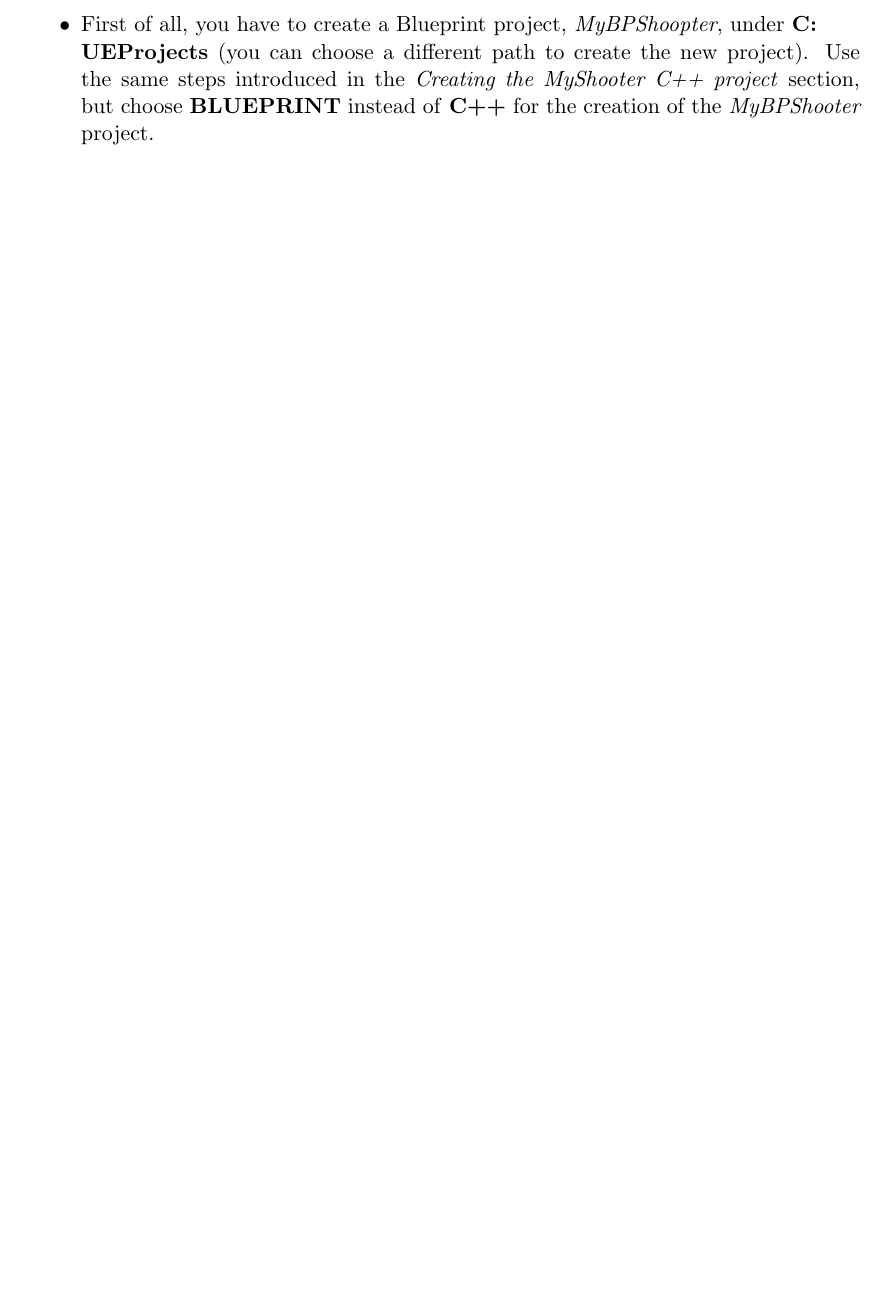
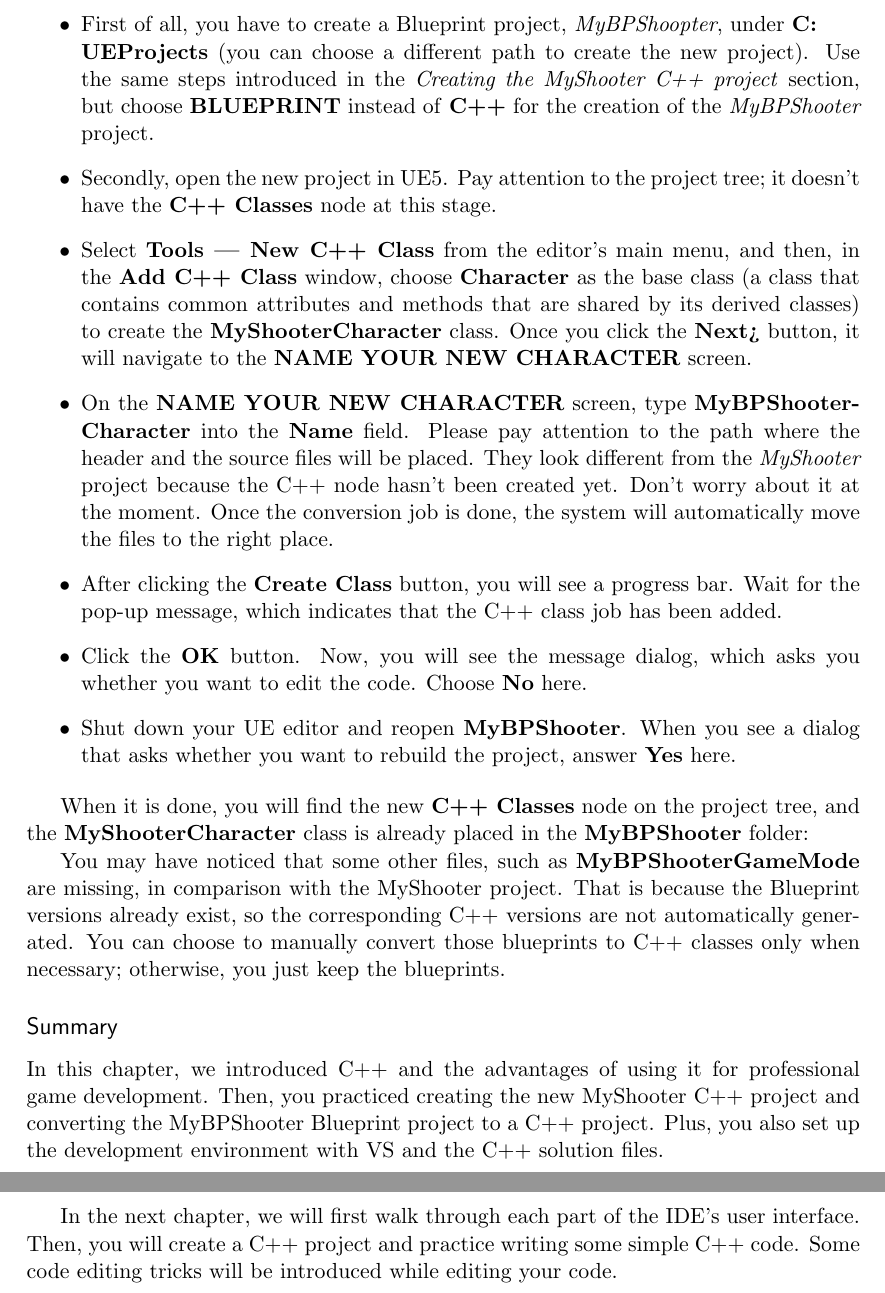
Before and after one commit to sylvainbouxin/Unreal-C, a LaTeX document (chapter-1.tex): part of page 7 of 7 before the commit and two parts of pages 7 and 8 of 8 after it, the two joined at a grey line, cut so that both start at the same text, the shorter picture padded with empty space. Compiled offline with pdfLaTeX.

Commit message:
finalize chapter 1

```diff
--- a/chapter-1.tex
+++ b/chapter-1.tex
@@ -258,6 +258,23 @@
 
 \begin{itemize}
 \item First of all, you have to create a Blueprint project, \textit{MyBPShoopter}, under \textbf{C:\\UEProjects} (you can choose a different path to create the new project). Use the same steps introduced in the \textit{Creating the MyShooter C++ project} section, but choose \textbf{BLUEPRINT} instead of \textbf{C++} for the creation of the \textit{MyBPShooter} project.
+\item Secondly, open the new project in UE5. Pay attention to the project tree; it doesn’t have the \textbf{C++ Classes} node at this stage.
+\item Select \textbf{Tools | New C++ Class} from the editor’s main menu, and then, in the \textbf{Add C++ Class} window, choose \textbf{Character} as the base class (a class that contains common attributes and methods that are shared by its derived classes) to create the \textbf{MyShooterCharacter} class. Once you click the \textbf{Next>} button, it will navigate to the \textbf{NAME YOUR NEW CHARACTER} screen.
+\item On the \textbf{NAME YOUR NEW CHARACTER} screen, type \textbf{MyBPShooterCharacter} into the \textbf{Name} field.
+Please pay attention to the path where the header and the source files will be placed. They look different from the \textit{MyShooter} project because the C++ node hasn’t been created yet. Don’t worry about it at the moment. Once the conversion job is done, the system will automatically move the files to the right place.
+\item After clicking the \textbf{Create Class} button, you will see a progress bar. Wait for the pop-up message, which indicates that the C++ class job has been added.
+\item Click the \textbf{OK} button. Now, you will see the message dialog, which asks you whether you want to edit the code. Choose \textbf{No} here.
+\item Shut down your UE editor and reopen \textbf{MyBPShooter}. When you see a dialog that asks whether you want to rebuild the project, answer \textbf{Yes} here.
+\end{itemize}
 
+When it is done, you will find the new \textbf{C++ Classes} node on the project tree, and the \textbf{MyShooterCharacter} class is already placed in the \textbf{MyBPShooter} folder:
+
+You may have noticed that some other files, such as \textbf{MyBPShooterGameMode} are missing, in comparison with the MyShooter project. That is because the Blueprint versions already exist, so the corresponding C++ versions are not automatically generated. You can choose to manually convert those blueprints to C++ classes only when necessary; otherwise, you just keep the blueprints.
+
+\subsection*{Summary}
+
+In this chapter, we introduced C++ and the advantages of using it for professional game development. Then, you practiced creating the new MyShooter C++ project and converting the MyBPShooter Blueprint project to a C++ project. Plus, you also set up the development environment with VS and the C++ solution files.
+
+In the next chapter, we will first walk through each part of the IDE’s user interface. Then, you will create a C++ project and practice writing some simple C++ code. Some code editing tricks will be introduced while editing your code.
 
 \end{document}
```
